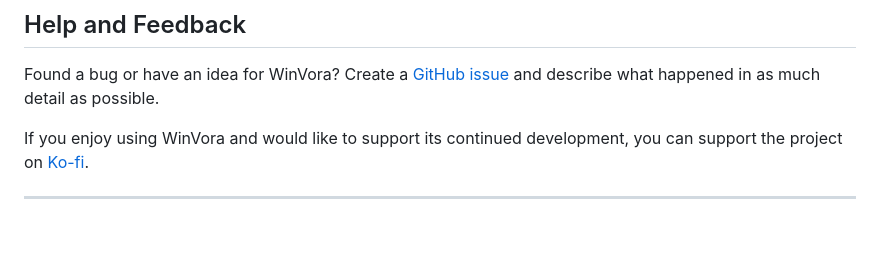
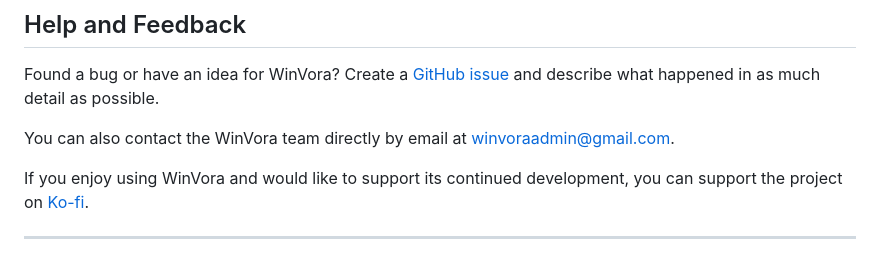
Before and after one commit to WinVora/WinVora-Releases, a Markdown page: README.md, the part around the change. GitHub-like rendering; blank space fills up the shorter version.

Commit message:
Add support email to README

```diff
--- a/README.md
+++ b/README.md
@@ -106,6 +106,8 @@ The remaining areas of WinVora can also be used without an internet connection.
 
 Found a bug or have an idea for WinVora? Create a [GitHub issue](https://github.com/WinVora/WinVora-Releases/issues) and describe what happened in as much detail as possible.
 
+You can also contact the WinVora team directly by email at [winvoraadmin@gmail.com](mailto:winvoraadmin@gmail.com).
+
 If you enjoy using WinVora and would like to support its continued development, you can support the project on [Ko-fi](https://ko-fi.com/winvora).
 
 ---
```
